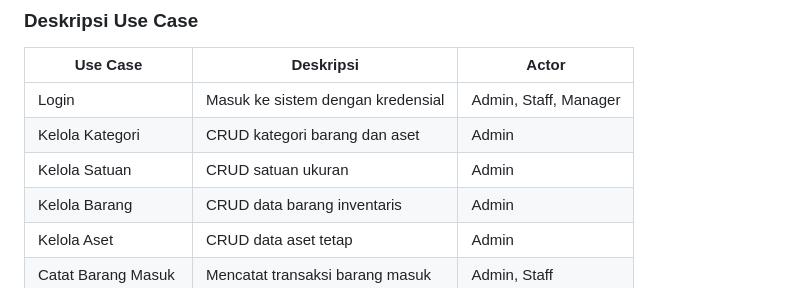
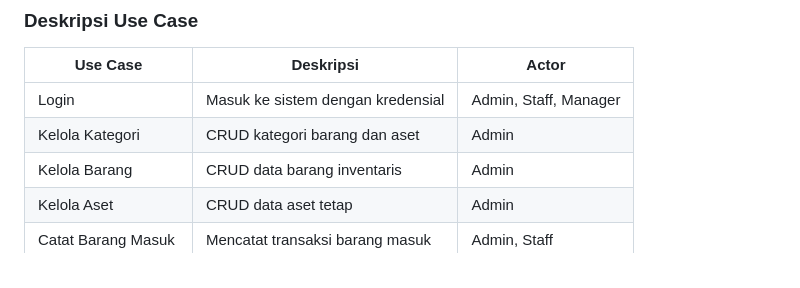
Before and after one commit to devWebs01/inventory, a Markdown page: README.md, the part around one of its changes. Rendered like a GitHub page.

Commit message:
Update Visual Readme

```diff
--- a/README.md
+++ b/README.md
@@ -217,7 +217,6 @@ flowchart TD
 |----------|-----------|-------|
 | Login | Masuk ke sistem dengan kredensial | Admin, Staff, Manager |
 | Kelola Kategori | CRUD kategori barang dan aset | Admin |
-| Kelola Satuan | CRUD satuan ukuran | Admin |
 | Kelola Barang | CRUD data barang inventaris | Admin |
 | Kelola Aset | CRUD data aset tetap | Admin |
 | Catat Barang Masuk | Mencatat transaksi barang masuk | Admin, Staff |
```
Also changed, not shown: other parts of README.md (+40 -192 lines).
